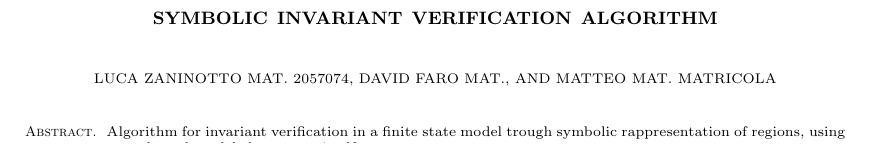
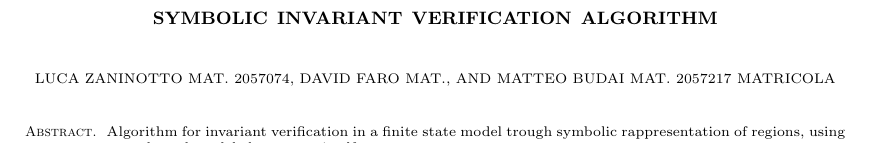
Before and after one commit to badadumTss/fmcs-assignment-1, a LaTeX paper (report/report.tex): part of the page, cut so that both start at the same text. Compiled offline with pdfLaTeX.

Commit message:
intestazione

```diff
--- a/report/report.tex
+++ b/report/report.tex
@@ -6,7 +6,7 @@
   \and
   David Faro mat.
   \and
-  Matteo mat.
+  Matteo Budai mat. 2057217
   matricola
 }
 
```
